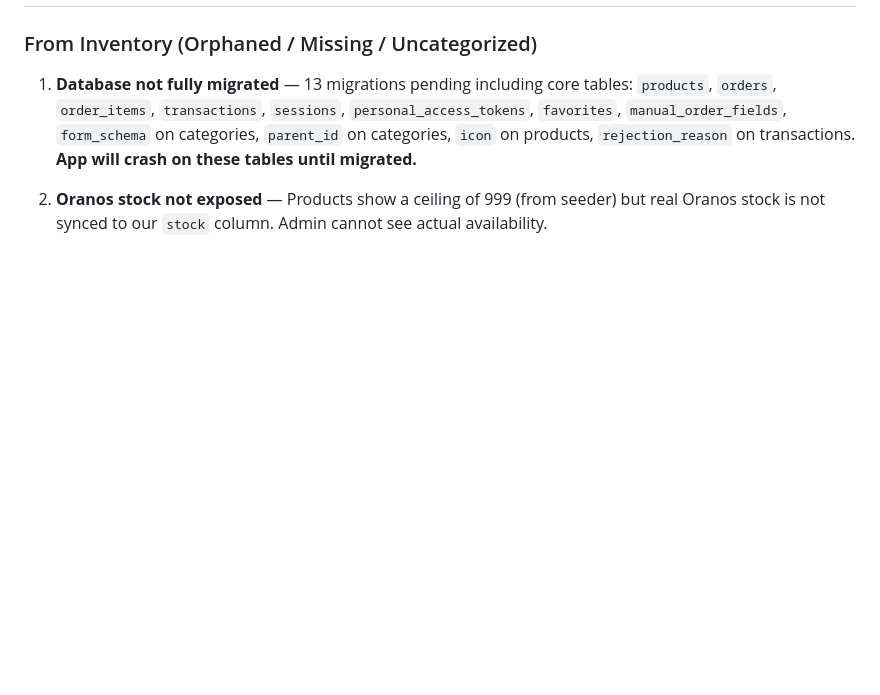
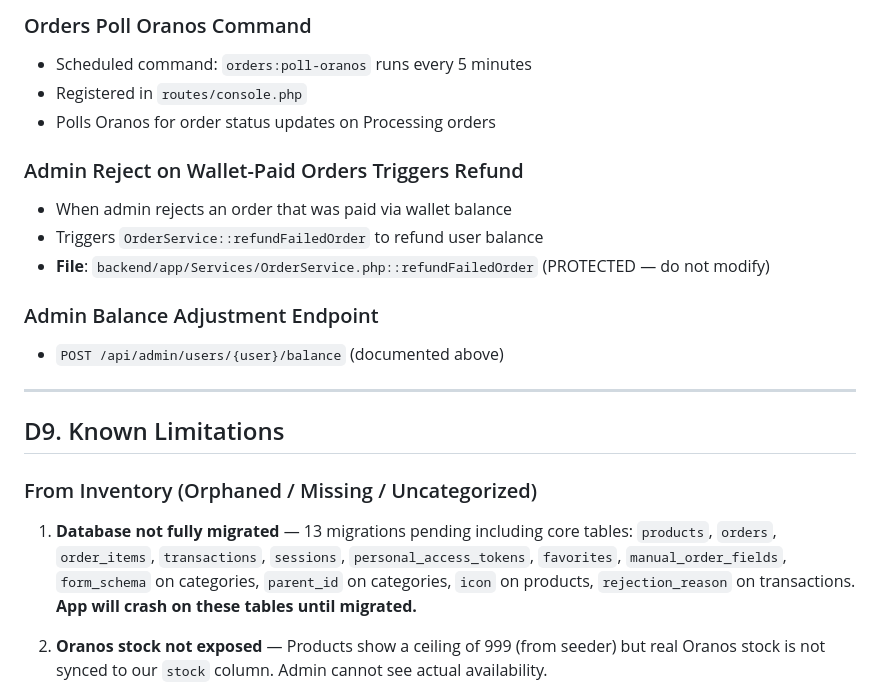
Before and after one commit to serenesheikh23/marketly, a Markdown page: docs/PROJECT_SPEC.md, the part around one of its changes. Drawn GitHub-style; blank space fills up the shorter version.

```diff
--- a/docs/PROJECT_SPEC.md
+++ b/docs/PROJECT_SPEC.md
@@ -227,3 +279,19 @@ curl -X POST "https://your-domain.com/api/partner/orders" \
+### Orders Poll Oranos Command
+- Scheduled command: `orders:poll-oranos` runs every 5 minutes
+- Registered in `routes/console.php`
+- Polls Oranos for order status updates on Processing orders
+
+### Admin Reject on Wallet-Paid Orders Triggers Refund
+- When admin rejects an order that was paid via wallet balance
+- Triggers `OrderService::refundFailedOrder` to refund user balance
+- **File**: `backend/app/Services/OrderService.php::refundFailedOrder` (PROTECTED — do not modify)
+
+### Admin Balance Adjustment Endpoint
+- `POST /api/admin/users/{user}/balance` (documented above)
+
+---
+
+## D9. Known Limitations
 
 ### From Inventory (Orphaned / Missing / Uncategorized)
 
```
Also changed, not shown: other parts of docs/PROJECT_SPEC.md (+53 -1 lines), README.md (+16 -0 lines), docs/DEPLOYMENT.md (added, +163 -0 lines).
